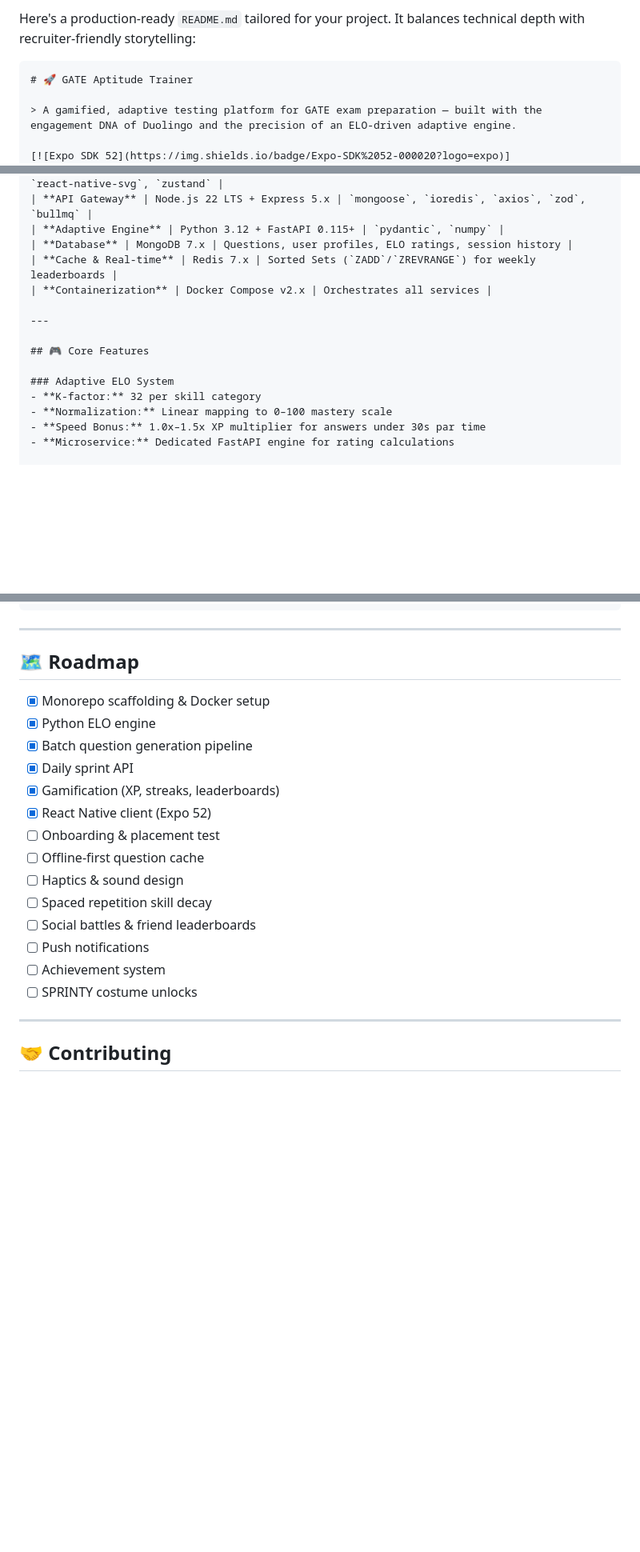
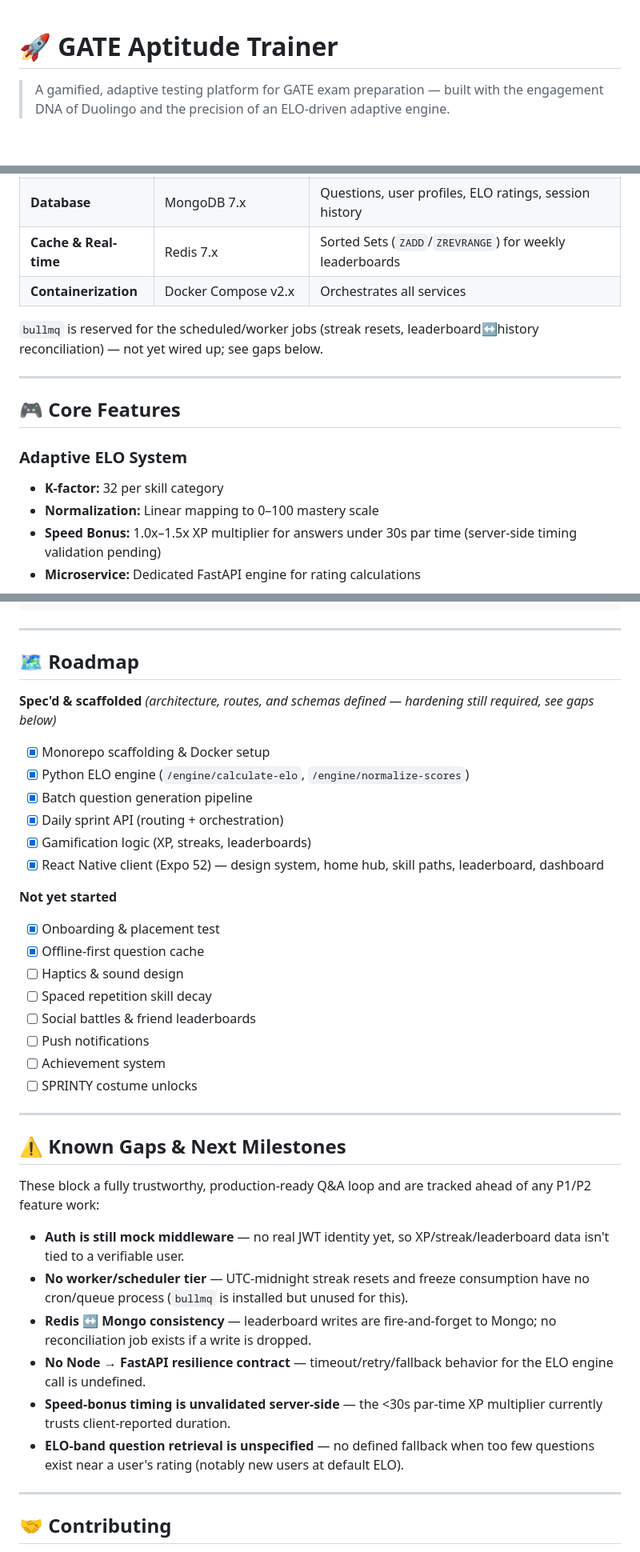
Before and after one commit to Kruxhna/Aptitude, a Markdown page: README.md, 3 parts joined by grey strips. Shown at 80% size. GitHub-like rendering; blank space fills up the shorter version.

Commit message:
Revise README for improved clarity and detail
Updated README to enhance clarity and detail in features and roadmap sections.

````diff
--- a/README.md
+++ b/README.md
@@ -1,6 +1,3 @@
-Here's a production-ready `README.md` tailored for your project. It balances technical depth with recruiter-friendly storytelling:
-
-```markdown
 # 🚀 GATE Aptitude Trainer
 
 > A gamified, adaptive testing platform for GATE exam preparation — built with the engagement DNA of Duolingo and the precision of an ELO-driven adaptive engine.
@@ -70,6 +70,8 @@ flowchart TB
 | **Cache & Real-time** | Redis 7.x | Sorted Sets (`ZADD`/`ZREVRANGE`) for weekly leaderboards |
 | **Containerization** | Docker Compose v2.x | Orchestrates all services |
 
+`bullmq` is reserved for the scheduled/worker jobs (streak resets, leaderboard↔history reconciliation) — not yet wired up; see gaps below.
+
 ---
 
 ## 🎮 Core Features
@@ -77,7 +79,7 @@ flowchart TB
 ### Adaptive ELO System
 - **K-factor:** 32 per skill category
 - **Normalization:** Linear mapping to 0–100 mastery scale
-- **Speed Bonus:** 1.0x–1.5x XP multiplier for answers under 30s par time
+- **Speed Bonus:** 1.0x–1.5x XP multiplier for answers under 30s par time (server-side timing validation pending)
 - **Microservice:** Dedicated FastAPI engine for rating calculations
 
 ### Gamification
@@ -252,20 +254,36 @@ npm run test
 
 ## 🗺️ Roadmap
 
+**Spec'd & scaffolded** *(architecture, routes, and schemas defined — hardening still required, see gaps below)*
 - [x] Monorepo scaffolding & Docker setup
-- [x] Python ELO engine
+- [x] Python ELO engine (`/engine/calculate-elo`, `/engine/normalize-scores`)
 - [x] Batch question generation pipeline
-- [x] Daily sprint API
-- [x] Gamification (XP, streaks, leaderboards)
-- [x] React Native client (Expo 52)
-- [ ] Onboarding & placement test
-- [ ] Offline-first question cache
+- [x] Daily sprint API (routing + orchestration)
+- [x] Gamification logic (XP, streaks, leaderboards)
+- [x] React Native client (Expo 52) — design system, home hub, skill paths, leaderboard, dashboard
+
+**Not yet started**
+- [x] Onboarding & placement test
+- [x] Offline-first question cache
 - [ ] Haptics & sound design
 - [ ] Spaced repetition skill decay
 - [ ] Social battles & friend leaderboards
 - [ ] Push notifications
 - [ ] Achievement system
 - [ ] SPRINTY costume unlocks
+
+---
+
+## ⚠️ Known Gaps & Next Milestones
+
+These block a fully trustworthy, production-ready Q&A loop and are tracked ahead of any P1/P2 feature work:
+
+- **Auth is still mock middleware** — no real JWT identity yet, so XP/streak/leaderboard data isn't tied to a verifiable user.
+- **No worker/scheduler tier** — UTC-midnight streak resets and freeze consumption have no cron/queue process (`bullmq` is installed but unused for this).
+- **Redis ↔ Mongo consistency** — leaderboard writes are fire-and-forget to Mongo; no reconciliation job exists if a write is dropped.
+- **No Node → FastAPI resilience contract** — timeout/retry/fallback behavior for the ELO engine call is undefined.
+- **Speed-bonus timing is unvalidated server-side** — the <30s par-time XP multiplier currently trusts client-reported duration.
+- **ELO-band question retrieval is unspecified** — no defined fallback when too few questions exist near a user's rating (notably new users at default ELO).
 
 ---
 
````
Also changed, not shown: other parts of README.md (+4 -0 lines).
